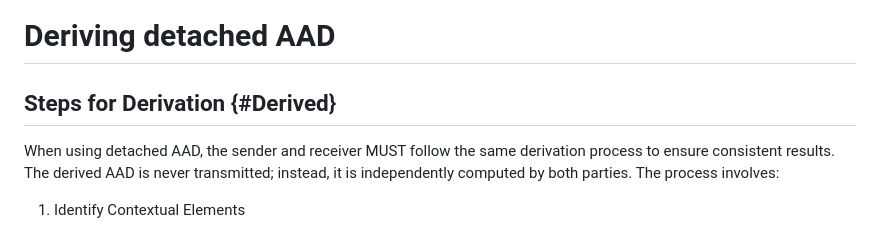
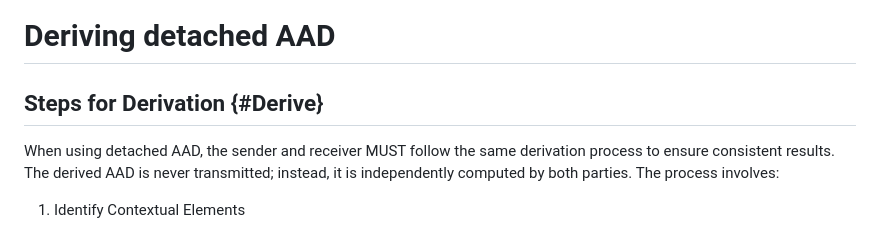
Before and after one commit to tireddy2/jwe-detached-aad, a Markdown page: draft-reddy-jose-detached-aad.md, the part around the change printed below. Rendered like a GitHub page.

```diff
--- a/draft-reddy-jose-detached-aad.md
+++ b/draft-reddy-jose-detached-aad.md
@@ -139,7 +139,7 @@ The "aad_detached": true parameter is included in the JWE Protected Header. For
 
 # Deriving detached AAD
 
-## Steps for Derivation {#Derived}
+## Steps for Derivation {#Derive}
 
 When using detached AAD, the sender and receiver MUST follow the same derivation process to ensure consistent results. The derived AAD is never transmitted; instead, it is independently computed by both parties. The process involves:
 
```
Also changed, not shown: other parts of draft-reddy-jose-detached-aad.md (+1 -1 lines).
